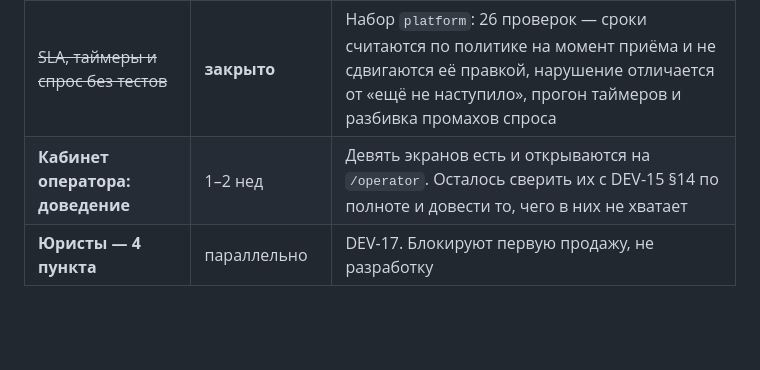
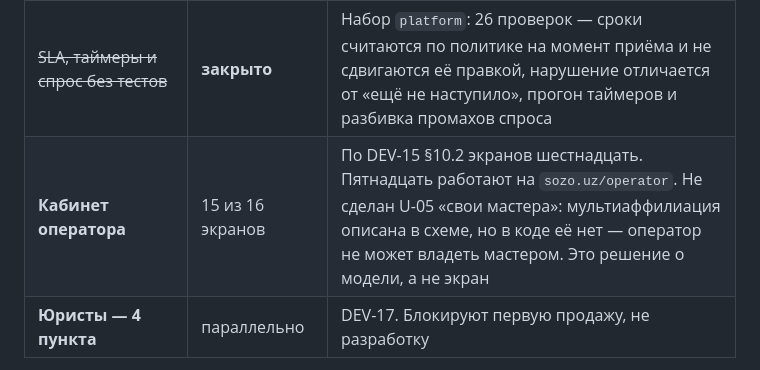
Before and after one commit to DaurovT/SOZO, a Markdown page: README.md, the part around the change. Rendered like a GitHub page; blank space fills up the shorter version.

```diff
--- a/README.md
+++ b/README.md
@@ -434,7 +434,7 @@ scp sozo/apps/api/data/state.json user@vps:/var/lib/sozo/state.json
 | ~~Разделы без таблиц~~ | **закрыто** | 69 таблиц, все девятнадцать разделов работают на PostgreSQL — [docs/DEV-19-schema.md](docs/DEV-19-schema.md) |
 | ~~Брони планировщика без тестов~~ | **закрыто** | Набор `scheduling`: 35 проверок — заморозка ленты, потолок плана дня, буфер на дорогу, окно клиента, очередь листа ожидания |
 | ~~SLA, таймеры и спрос без тестов~~ | **закрыто** | Набор `platform`: 26 проверок — сроки считаются по политике на момент приёма и не сдвигаются её правкой, нарушение отличается от «ещё не наступило», прогон таймеров и разбивка промахов спроса |
-| **Кабинет оператора: доведение** | 1–2 нед | Девять экранов есть и открываются на `/operator`. Осталось сверить их с DEV-15 §14 по полноте и довести то, чего в них не хватает |
+| **Кабинет оператора** | 15 из 16 экранов | По DEV-15 §10.2 экранов шестнадцать. Пятнадцать работают на `sozo.uz/operator`. Не сделан U-05 «свои мастера»: мультиаффилиация описана в схеме, но в коде её нет — оператор не может владеть мастером. Это решение о модели, а не экран |
 | **Юристы — 4 пункта** | параллельно | DEV-17. Блокируют первую продажу, не разработку |
 
 **Сделано и закрыто:** три блокера безопасности, выкладка на `sozo.uz`,
```
Also changed, not shown: docs/HANDOVER.md (+7 -0 lines).
